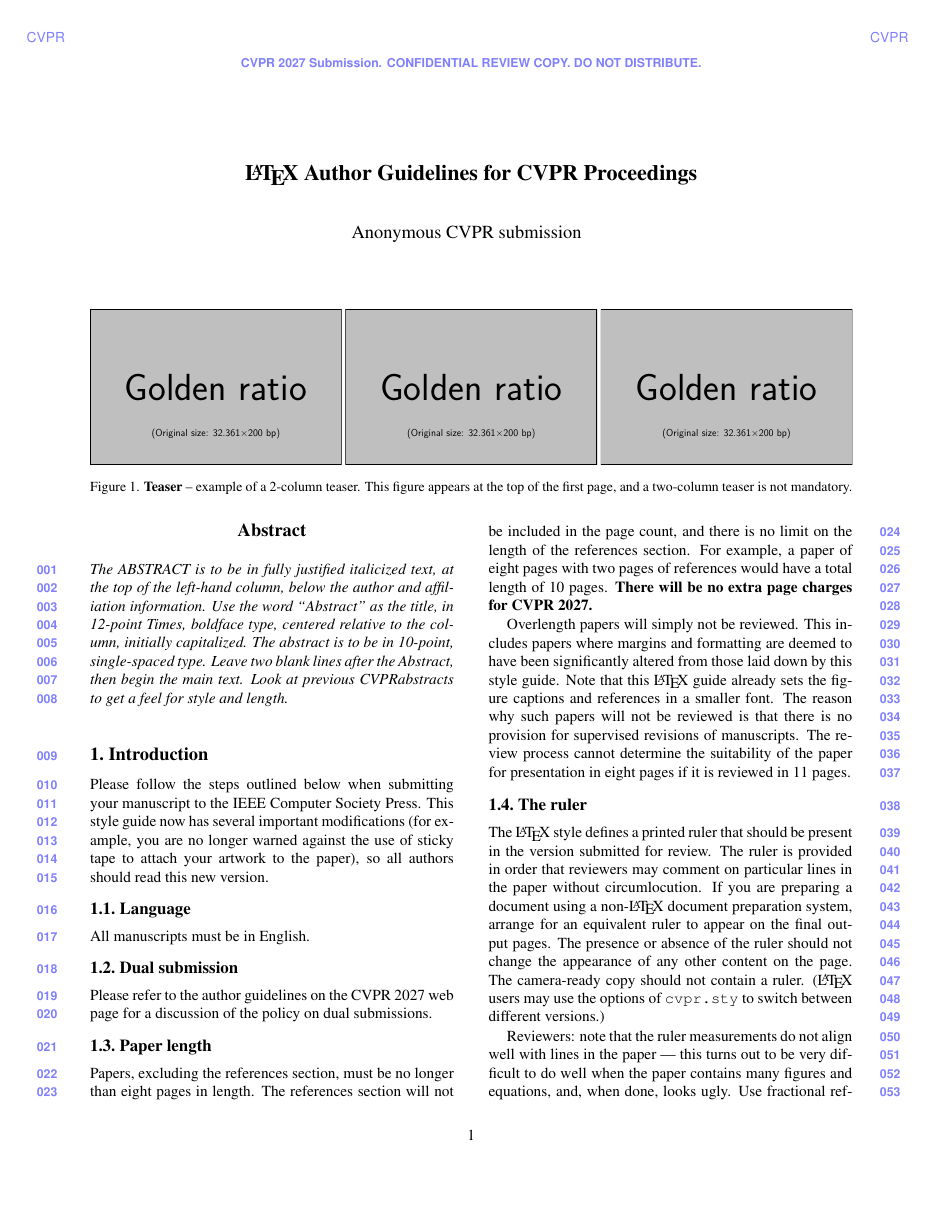
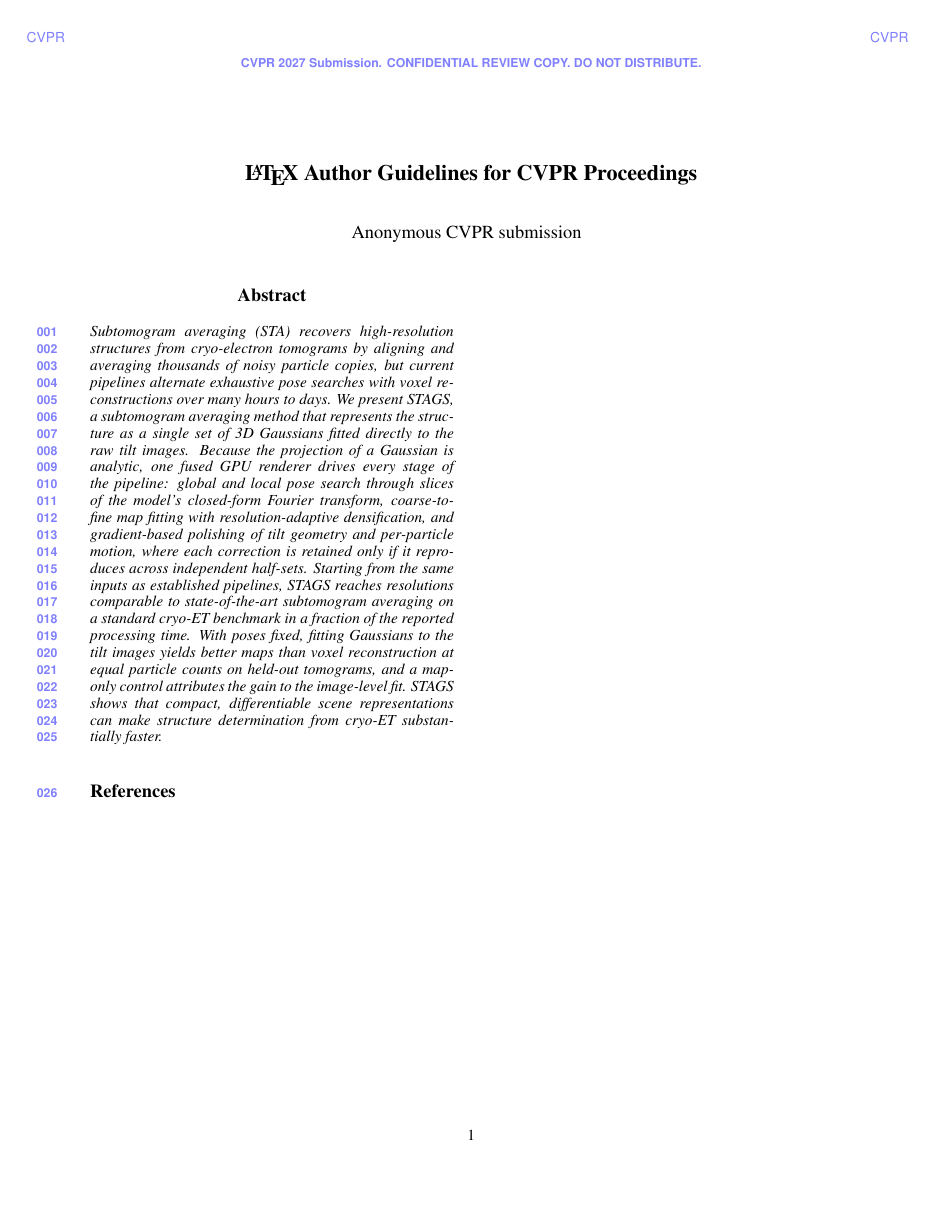
Before and after one commit to mena-08/STAGS--CVPR-2027, a LaTeX paper (main.tex, which reads sec/0_abstract.tex): page 1 of 5 before the commit and the whole page after it. Compiled offline with pdfLaTeX.

Commit message:
Updates from Overleaf

```diff
--- a/sec/0_abstract.tex
+++ b/sec/0_abstract.tex
@@ -1,7 +1,3 @@
 \begin{abstract}
-The ABSTRACT is to be in fully justified italicized text, at the top of the left-hand column, below the author and affiliation information.
-Use the word ``Abstract'' as the title, in 12-point Times, boldface type, centered relative to the column, initially capitalized.
-The abstract is to be in 10-point, single-spaced type.
-Leave two blank lines after the Abstract, then begin the main text.
-Look at previous \confName abstracts to get a feel for style and length.
+Subtomogram averaging (STA) recovers high-resolution structures from cryo-electron tomograms by aligning and averaging thousands of noisy particle copies, but current pipelines alternate exhaustive pose searches with voxel reconstructions over many hours to days. We present STAGS, a subtomogram averaging method that represents the structure as a single set of 3D Gaussians fitted directly to the raw tilt images. Because the projection of a Gaussian is analytic, one fused GPU renderer drives every stage of the pipeline: global and local pose search through slices of the model's closed-form Fourier transform, coarse-to-fine map fitting with resolution-adaptive densification, and gradient-based polishing of tilt geometry and per-particle motion, where each correction is retained only if it reproduces across independent half-sets. Starting from the same inputs as established pipelines, STAGS reaches resolutions comparable to state-of-the-art subtomogram averaging on a standard cryo-ET benchmark in a fraction of the reported processing time. With poses fixed, fitting Gaussians to the tilt images yields better maps than voxel reconstruction at equal particle counts on held-out tomograms, and a map-only control attributes the gain to the image-level fit. STAGS shows that compact, differentiable scene representations can make structure determination from cryo-ET substantially faster.
 \end{abstract}
```
Also changed, not shown: main.tex (+4 -4 lines).
